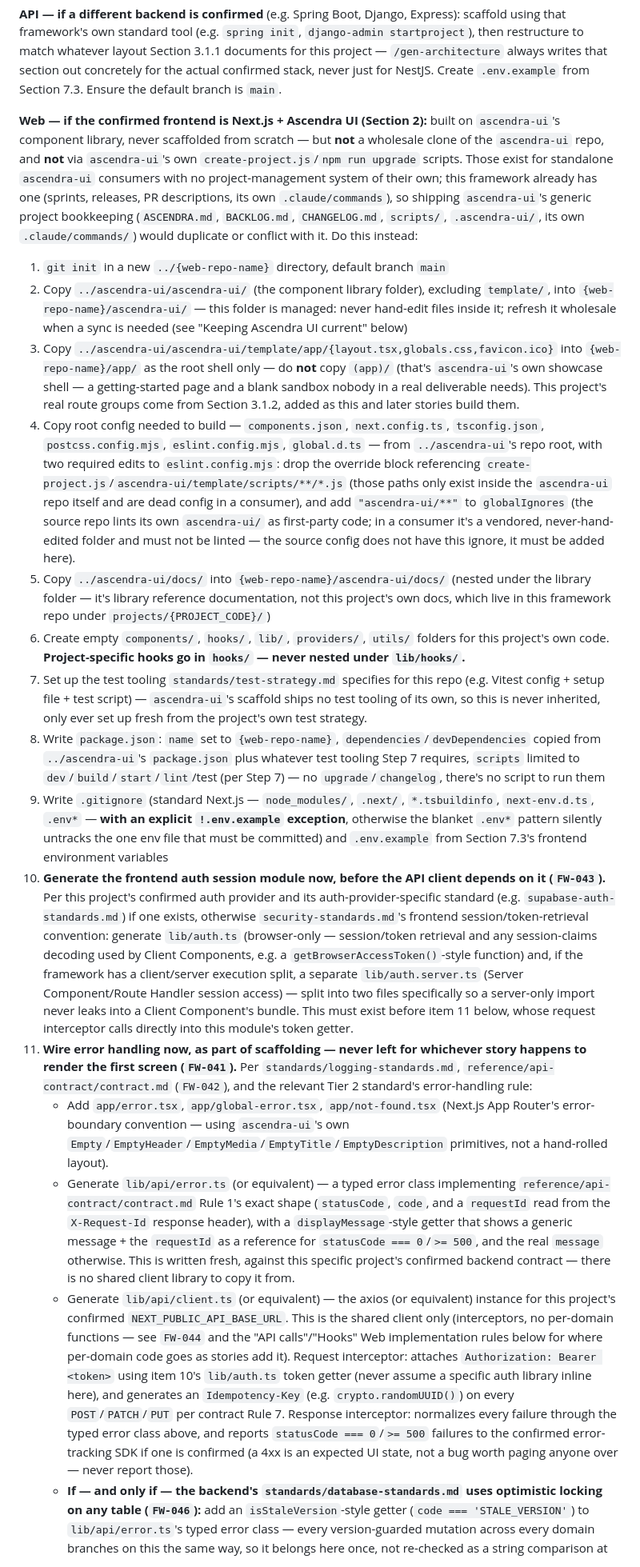
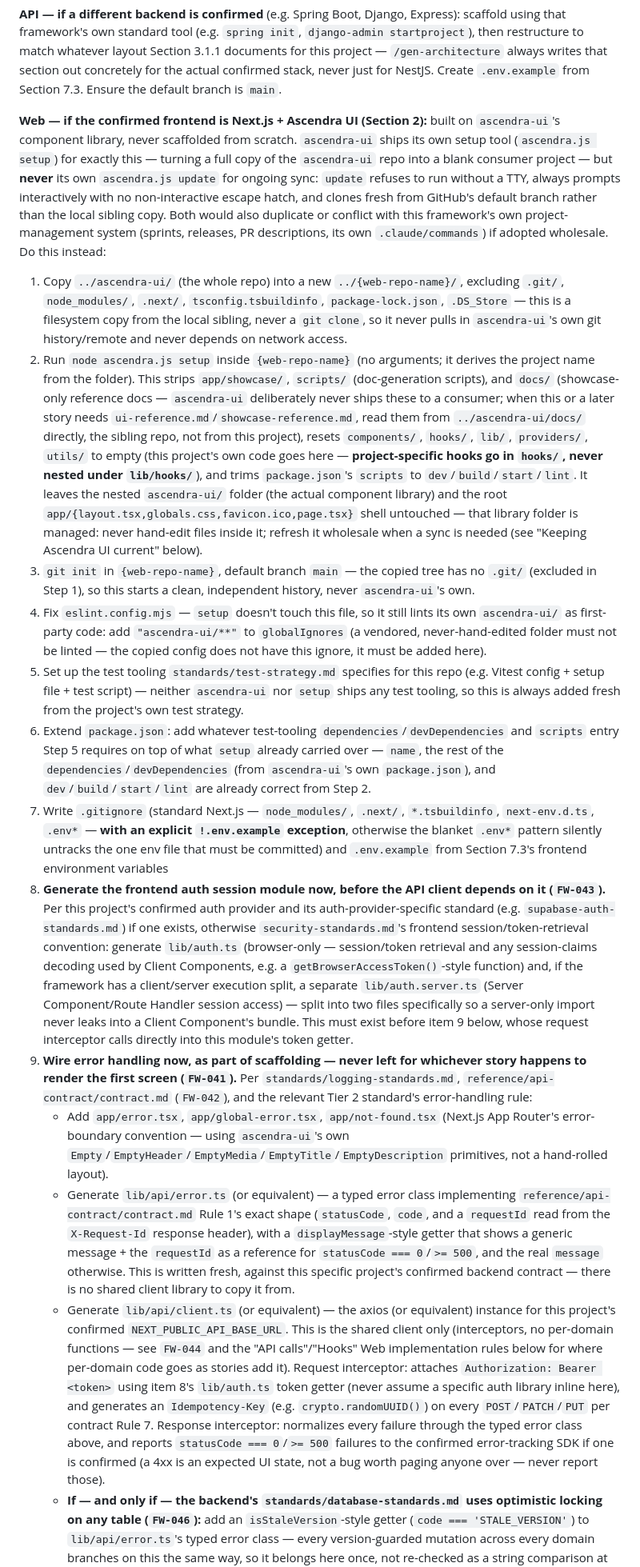
Before and after one commit to ascendra-dev/ascendra-framework, a Markdown page: .claude/commands/implement-story.md, the part around one of its changes. Shown at 80% size. Rendered like a GitHub page.

Commit message:
Rework implement-story's Web scaffolding for ascendra-ui's new ascendra.js setup flow
ascendra-ui replaced create-project.js/npm run upgrade with ascendra.js setup/update,
and restructured its repo layout (no more template/, ASCENDRA.md, BACKLOG.md,
.ascendra-ui/, or its own .claude/commands/). The old 15-step hand-copy scaffold
was written against that old shape and had drifted.

Now copies the whole ascendra-ui/ tree locally (never git clone — no network
dependency, no history/remote leakage) and runs the non-interactive `ascendra.js
setup` in place, rather than re-deriving its file list by hand. Deliberately does
not adopt `ascendra.js update` for ongoing sync (it refuses to run without a TTY
and always prompts) — keeps the existing manual diff-and-confirm approach instead.

Also stops treating ui-reference.md/showcase-reference.md as vendored into the
client repo — ascendra-ui's own setup step deletes them as showcase-only, so
every read now points at the sibling ../ascendra-ui/docs/ directly.

Co-Authored-By: Claude Sonnet 5 <noreply@anthropic.com>

```diff
--- a/.claude/commands/implement-story.md
+++ b/.claude/commands/implement-story.md
@@ -148,21 +148,19 @@ Check `../{repo-name}`. Three cases — a directory merely existing is not proof
 
 **API — if a different backend is confirmed** (e.g. Spring Boot, Django, Express): scaffold using that framework's own standard tool (e.g. `spring init`, `django-admin startproject`), then restructure to match whatever layout Section 3.1.1 documents for this project — `/gen-architecture` always writes that section out concretely for the actual confirmed stack, never just for NestJS. Create `.env.example` from Section 7.3. Ensure the default branch is `main`.
 
-**Web — if the confirmed frontend is Next.js + Ascendra UI (Section 2):** built on `ascendra-ui`'s component library, never scaffolded from scratch — but **not** a wholesale clone of the `ascendra-ui` repo, and **not** via `ascendra-ui`'s own `create-project.js`/`npm run upgrade` scripts. Those exist for standalone `ascendra-ui` consumers with no project-management system of their own; this framework already has one (sprints, releases, PR descriptions, its own `.claude/commands`), so shipping `ascendra-ui`'s generic project bookkeeping (`ASCENDRA.md`, `BACKLOG.md`, `CHANGELOG.md`, `scripts/`, `.ascendra-ui/`, its own `.claude/commands/`) would duplicate or conflict with it. Do this instead:
-1. `git init` in a new `../{web-repo-name}` directory, default branch `main`
-2. Copy `../ascendra-ui/ascendra-ui/` (the component library folder), excluding `template/`, into `{web-repo-name}/ascendra-ui/` — this folder is managed: never hand-edit files inside it; refresh it wholesale when a sync is needed (see "Keeping Ascendra UI current" below)
-3. Copy `../ascendra-ui/ascendra-ui/template/app/{layout.tsx,globals.css,favicon.ico}` into `{web-repo-name}/app/` as the root shell only — do **not** copy `(app)/` (that's `ascendra-ui`'s own showcase shell — a getting-started page and a blank sandbox nobody in a real deliverable needs). This project's real route groups come from Section 3.1.2, added as this and later stories build them.
-4. Copy root config needed to build — `components.json`, `next.config.ts`, `tsconfig.json`, `postcss.config.mjs`, `eslint.config.mjs`, `global.d.ts` — from `../ascendra-ui`'s repo root, with two required edits to `eslint.config.mjs`: drop the override block referencing `create-project.js`/`ascendra-ui/template/scripts/**/*.js` (those paths only exist inside the `ascendra-ui` repo itself and are dead config in a consumer), and add `"ascendra-ui/**"` to `globalIgnores` (the source repo lints its own `ascendra-ui/` as first-party code; in a consumer it's a vendored, never-hand-edited folder and must not be linted — the source config does not have this ignore, it must be added here).
-5. Copy `../ascendra-ui/docs/` into `{web-repo-name}/ascendra-ui/docs/` (nested under the library folder — it's library reference documentation, not this project's own docs, which live in this framework repo under `projects/{PROJECT_CODE}/`)
-6. Create empty `components/`, `hooks/`, `lib/`, `providers/`, `utils/` folders for this project's own code. **Project-specific hooks go in `hooks/` — never nested under `lib/hooks/`.**
-7. Set up the test tooling `standards/test-strategy.md` specifies for this repo (e.g. Vitest config + setup file + test script) — `ascendra-ui`'s scaffold ships no test tooling of its own, so this is never inherited, only ever set up fresh from the project's own test strategy.
-8. Write `package.json`: `name` set to `{web-repo-name}`, `dependencies`/`devDependencies` copied from `../ascendra-ui`'s `package.json` plus whatever test tooling Step 7 requires, `scripts` limited to `dev`/`build`/`start`/`lint`/test (per Step 7) — no `upgrade`/`changelog`, there's no script to run them
-9. Write `.gitignore` (standard Next.js — `node_modules/`, `.next/`, `*.tsbuildinfo`, `next-env.d.ts`, `.env*` — **with an explicit `!.env.example` exception**, otherwise the blanket `.env*` pattern silently untracks the one env file that must be committed) and `.env.example` from Section 7.3's frontend environment variables
-10. **Generate the frontend auth session module now, before the API client depends on it (`FW-043`).** Per this project's confirmed auth provider and its auth-provider-specific standard (e.g. `supabase-auth-standards.md`) if one exists, otherwise `security-standards.md`'s frontend session/token-retrieval convention: generate `lib/auth.ts` (browser-only — session/token retrieval and any session-claims decoding used by Client Components, e.g. a `getBrowserAccessToken()`-style function) and, if the framework has a client/server execution split, a separate `lib/auth.server.ts` (Server Component/Route Handler session access) — split into two files specifically so a server-only import never leaks into a Client Component's bundle. This must exist before item 11 below, whose request interceptor calls directly into this module's token getter.
-11. **Wire error handling now, as part of scaffolding — never left for whichever story happens to render the first screen (`FW-041`).** Per `standards/logging-standards.md`, `reference/api-contract/contract.md` (`FW-042`), and the relevant Tier 2 standard's error-handling rule:
+**Web — if the confirmed frontend is Next.js + Ascendra UI (Section 2):** built on `ascendra-ui`'s component library, never scaffolded from scratch. `ascendra-ui` ships its own setup tool (`ascendra.js setup`) for exactly this — turning a full copy of the `ascendra-ui` repo into a blank consumer project — but **never** its own `ascendra.js update` for ongoing sync: `update` refuses to run without a TTY, always prompts interactively with no non-interactive escape hatch, and clones fresh from GitHub's default branch rather than the local sibling copy. Both would also duplicate or conflict with this framework's own project-management system (sprints, releases, PR descriptions, its own `.claude/commands`) if adopted wholesale. Do this instead:
+1. Copy `../ascendra-ui/` (the whole repo) into a new `../{web-repo-name}/`, excluding `.git/`, `node_modules/`, `.next/`, `tsconfig.tsbuildinfo`, `package-lock.json`, `.DS_Store` — this is a filesystem copy from the local sibling, never a `git clone`, so it never pulls in `ascendra-ui`'s own git history/remote and never depends on network access.
+2. Run `node ascendra.js setup` inside `{web-repo-name}` (no arguments; it derives the project name from the folder). This strips `app/showcase/`, `scripts/` (doc-generation scripts), and `docs/` (showcase-only reference docs — `ascendra-ui` deliberately never ships these to a consumer; when this or a later story needs `ui-reference.md`/`showcase-reference.md`, read them from `../ascendra-ui/docs/` directly, the sibling repo, not from this project), resets `components/`, `hooks/`, `lib/`, `providers/`, `utils/` to empty (this project's own code goes here — **project-specific hooks go in `hooks/`, never nested under `lib/hooks/`**), and trims `package.json`'s `scripts` to `dev`/`build`/`start`/`lint`. It leaves the nested `ascendra-ui/` folder (the actual component library) and the root `app/{layout.tsx,globals.css,favicon.ico,page.tsx}` shell untouched — that library folder is managed: never hand-edit files inside it; refresh it wholesale when a sync is needed (see "Keeping Ascendra UI current" below).
+3. `git init` in `{web-repo-name}`, default branch `main` — the copied tree has no `.git/` (excluded in Step 1), so this starts a clean, independent history, never `ascendra-ui`'s own.
+4. Fix `eslint.config.mjs` — `setup` doesn't touch this file, so it still lints its own `ascendra-ui/` as first-party code: add `"ascendra-ui/**"` to `globalIgnores` (a vendored, never-hand-edited folder must not be linted — the copied config does not have this ignore, it must be added here).
+5. Set up the test tooling `standards/test-strategy.md` specifies for this repo (e.g. Vitest config + setup file + test script) — neither `ascendra-ui` nor `setup` ships any test tooling, so this is always added fresh from the project's own test strategy.
+6. Extend `package.json`: add whatever test-tooling `dependencies`/`devDependencies` and `scripts` entry Step 5 requires on top of what `setup` already carried over — `name`, the rest of the `dependencies`/`devDependencies` (from `ascendra-ui`'s own `package.json`), and `dev`/`build`/`start`/`lint` are already correct from Step 2.
+7. Write `.gitignore` (standard Next.js — `node_modules/`, `.next/`, `*.tsbuildinfo`, `next-env.d.ts`, `.env*` — **with an explicit `!.env.example` exception**, otherwise the blanket `.env*` pattern silently untracks the one env file that must be committed) and `.env.example` from Section 7.3's frontend environment variables
+8. **Generate the frontend auth session module now, before the API client depends on it (`FW-043`).** Per this project's confirmed auth provider and its auth-provider-specific standard (e.g. `supabase-auth-standards.md`) if one exists, otherwise `security-standards.md`'s frontend session/token-retrieval convention: generate `lib/auth.ts` (browser-only — session/token retrieval and any session-claims decoding used by Client Components, e.g. a `getBrowserAccessToken()`-style function) and, if the framework has a client/server execution split, a separate `lib/auth.server.ts` (Server Component/Route Handler session access) — split into two files specifically so a server-only import never leaks into a Client Component's bundle. This must exist before item 9 below, whose request interceptor calls directly into this module's token getter.
+9. **Wire error handling now, as part of scaffolding — never left for whichever story happens to render the first screen (`FW-041`).** Per `standards/logging-standards.md`, `reference/api-contract/contract.md` (`FW-042`), and the relevant Tier 2 standard's error-handling rule:
     - Add `app/error.tsx`, `app/global-error.tsx`, `app/not-found.tsx` (Next.js App Router's error-boundary convention — using `ascendra-ui`'s own `Empty`/`EmptyHeader`/`EmptyMedia`/`EmptyTitle`/`EmptyDescription` primitives, not a hand-rolled layout).
     - Generate `lib/api/error.ts` (or equivalent) — a typed error class implementing `reference/api-contract/contract.md` Rule 1's exact shape (`statusCode`, `code`, and a `requestId` read from the `X-Request-Id` response header), with a `displayMessage`-style getter that shows a generic message + the `requestId` as a reference for `statusCode === 0`/`>= 500`, and the real `message` otherwise. This is written fresh, against this specific project's confirmed backend contract — there is no shared client library to copy it from.
-    - Generate `lib/api/client.ts` (or equivalent) — the axios (or equivalent) instance for this project's confirmed `NEXT_PUBLIC_API_BASE_URL`. This is the shared client only (interceptors, no per-domain functions — see `FW-044` and the "API calls"/"Hooks" Web implementation rules below for where per-domain code goes as stories add it). Request interceptor: attaches `Authorization: Bearer <token>` using item 10's `lib/auth.ts` token getter (never assume a specific auth library inline here), and generates an `Idempotency-Key` (e.g. `crypto.randomUUID()`) on every `POST`/`PATCH`/`PUT` per contract Rule 7. Response interceptor: normalizes every failure through the typed error class above, and reports `statusCode === 0`/`>= 500` failures to the confirmed error-tracking SDK if one is confirmed (a 4xx is an expected UI state, not a bug worth paging anyone over — never report those).
+    - Generate `lib/api/client.ts` (or equivalent) — the axios (or equivalent) instance for this project's confirmed `NEXT_PUBLIC_API_BASE_URL`. This is the shared client only (interceptors, no per-domain functions — see `FW-044` and the "API calls"/"Hooks" Web implementation rules below for where per-domain code goes as stories add it). Request interceptor: attaches `Authorization: Bearer <token>` using item 8's `lib/auth.ts` token getter (never assume a specific auth library inline here), and generates an `Idempotency-Key` (e.g. `crypto.randomUUID()`) on every `POST`/`PATCH`/`PUT` per contract Rule 7. Response interceptor: normalizes every failure through the typed error class above, and reports `statusCode === 0`/`>= 500` failures to the confirmed error-tracking SDK if one is confirmed (a 4xx is an expected UI state, not a bug worth paging anyone over — never report those).
     - **If — and only if — the backend's `standards/database-standards.md` uses optimistic locking on any table (`FW-046`):** add an `isStaleVersion`-style getter (`code === 'STALE_VERSION'`) to `lib/api/error.ts`'s typed error class — every version-guarded mutation across every domain branches on this the same way, so it belongs here once, not re-checked as a string comparison at each call site — and export a `withIfMatch(version: number)` helper from `lib/api/client.ts` (contract Rule 8) returning the request-config shape carrying the `If-Match` header, quoted (`"3"`) to match what the backend emits/expects, so every domain's version-guarded mutation attaches the header identically instead of hand-rolling the header name/quoting per call site. Unlike `Idempotency-Key`, this is never applied blindly by the interceptor to every request — only some resources are version-tracked, and the value is resource-specific, not generated fresh per call — so it stays an explicit opt-in helper each version-guarded API function calls, not interceptor logic. Omit both entirely, with no dead code, if the backend uses no optimistic locking anywhere.
     - Initialize the confirmed error-tracking SDK's instrumentation files if one is confirmed.
     A route group's own error boundary (e.g. `app/(issuer-app)/error.tsx`) is added once that route group itself is scaffolded, not before.
```
Also changed, not shown: other parts of .claude/commands/implement-story.md (+6 -7 lines).
